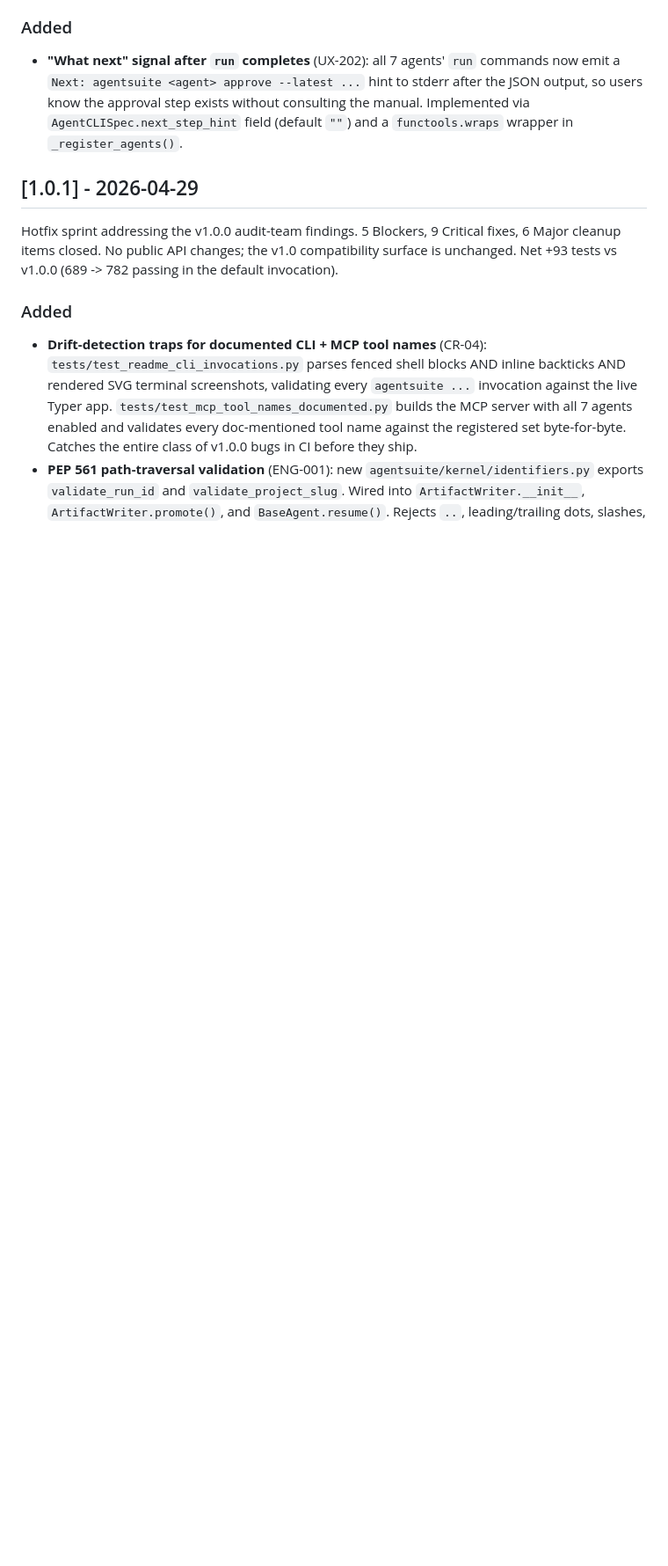
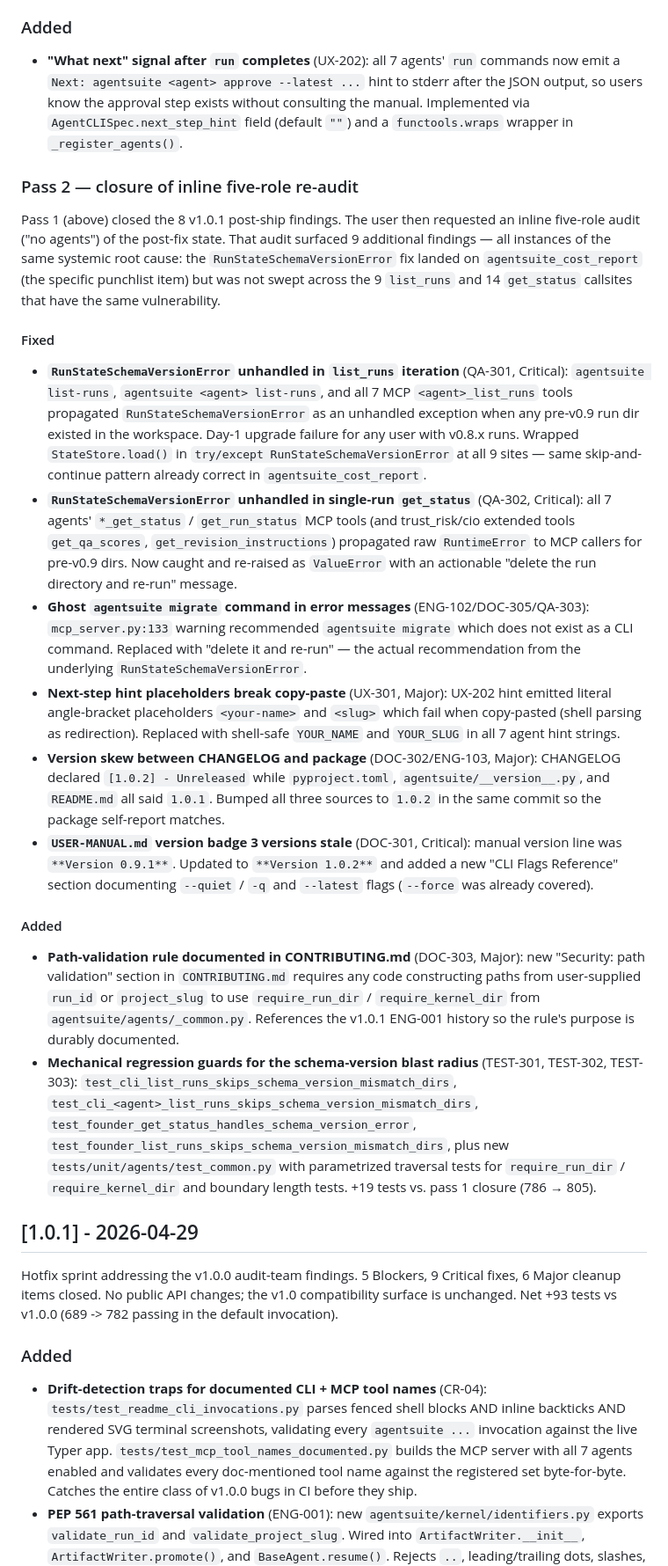
Before and after one commit to scottconverse/AgentSuite, a Markdown page: CHANGELOG.md, the part around one of its changes. Shown at 88% size. Rendered like a GitHub page; blank space fills up the shorter version.

Commit message:
chore: release v1.0.2 — date CHANGELOG entry, document pass-2 audit closure
Closes the [1.0.2] - Unreleased entry as [1.0.2] - 2026-04-30.
Adds a "Pass 2 — closure of inline five-role re-audit" section
documenting the 9 additional findings closed in commit e391336
(QA-301/302, ENG-102, UX-301, DOC-301/302/303, TEST-301/302/303).
Updates test count 786 -> 805 and clarifies the two-pass nature
of this release in the summary paragraph.

No code changes. CHANGELOG-only.

Co-Authored-By: Claude Sonnet 4.6 <noreply@anthropic.com>

```diff
--- a/CHANGELOG.md
+++ b/CHANGELOG.md
@@ -28,6 +27,24 @@ Post-ship sprint closing all 8 Critical/Major findings from the 2026-04-30 five-
 ### Added
 
 - **"What next" signal after `run` completes** (UX-202): all 7 agents' `run` commands now emit a `Next: agentsuite <agent> approve --latest ...` hint to stderr after the JSON output, so users know the approval step exists without consulting the manual. Implemented via `AgentCLISpec.next_step_hint` field (default `""`) and a `functools.wraps` wrapper in `_register_agents()`.
+
+### Pass 2 — closure of inline five-role re-audit
+
+Pass 1 (above) closed the 8 v1.0.1 post-ship findings. The user then requested an inline five-role audit ("no agents") of the post-fix state. That audit surfaced 9 additional findings — all instances of the same systemic root cause: the `RunStateSchemaVersionError` fix landed on `agentsuite_cost_report` (the specific punchlist item) but was not swept across the 9 `list_runs` and 14 `get_status` callsites that have the same vulnerability.
+
+#### Fixed
+
+- **`RunStateSchemaVersionError` unhandled in `list_runs` iteration** (QA-301, Critical): `agentsuite list-runs`, `agentsuite <agent> list-runs`, and all 7 MCP `<agent>_list_runs` tools propagated `RunStateSchemaVersionError` as an unhandled exception when any pre-v0.9 run dir existed in the workspace. Day-1 upgrade failure for any user with v0.8.x runs. Wrapped `StateStore.load()` in `try/except RunStateSchemaVersionError` at all 9 sites — same skip-and-continue pattern already correct in `agentsuite_cost_report`.
+- **`RunStateSchemaVersionError` unhandled in single-run `get_status`** (QA-302, Critical): all 7 agents' `*_get_status` / `get_run_status` MCP tools (and trust_risk/cio extended tools `get_qa_scores`, `get_revision_instructions`) propagated raw `RuntimeError` to MCP callers for pre-v0.9 dirs. Now caught and re-raised as `ValueError` with an actionable "delete the run directory and re-run" message.
+- **Ghost `agentsuite migrate` command in error messages** (ENG-102/DOC-305/QA-303): `mcp_server.py:133` warning recommended `agentsuite migrate` which does not exist as a CLI command. Replaced with "delete it and re-run" — the actual recommendation from the underlying `RunStateSchemaVersionError`.
+- **Next-step hint placeholders break copy-paste** (UX-301, Major): UX-202 hint emitted literal angle-bracket placeholders `<your-name>` and `<slug>` which fail when copy-pasted (shell parsing as redirection). Replaced with shell-safe `YOUR_NAME` and `YOUR_SLUG` in all 7 agent hint strings.
+- **Version skew between CHANGELOG and package** (DOC-302/ENG-103, Major): CHANGELOG declared `[1.0.2] - Unreleased` while `pyproject.toml`, `agentsuite/__version__.py`, and `README.md` all said `1.0.1`. Bumped all three sources to `1.0.2` in the same commit so the package self-report matches.
+- **`USER-MANUAL.md` version badge 3 versions stale** (DOC-301, Critical): manual version line was `**Version 0.9.1**`. Updated to `**Version 1.0.2**` and added a new "CLI Flags Reference" section documenting `--quiet` / `-q` and `--latest` flags (`--force` was already covered).
+
+#### Added
+
+- **Path-validation rule documented in CONTRIBUTING.md** (DOC-303, Major): new "Security: path validation" section in `CONTRIBUTING.md` requires any code constructing paths from user-supplied `run_id` or `project_slug` to use `require_run_dir` / `require_kernel_dir` from `agentsuite/agents/_common.py`. References the v1.0.1 ENG-001 history so the rule's purpose is durably documented.
+- **Mechanical regression guards for the schema-version blast radius** (TEST-301, TEST-302, TEST-303): `test_cli_list_runs_skips_schema_version_mismatch_dirs`, `test_cli_<agent>_list_runs_skips_schema_version_mismatch_dirs`, `test_founder_get_status_handles_schema_version_error`, `test_founder_list_runs_skips_schema_version_mismatch_dirs`, plus new `tests/unit/agents/test_common.py` with parametrized traversal tests for `require_run_dir` / `require_kernel_dir` and boundary length tests. +19 tests vs. pass 1 closure (786 → 805).
 
 ## [1.0.1] - 2026-04-29
 
```
Also changed, not shown: other parts of CHANGELOG.md (+3 -4 lines).
